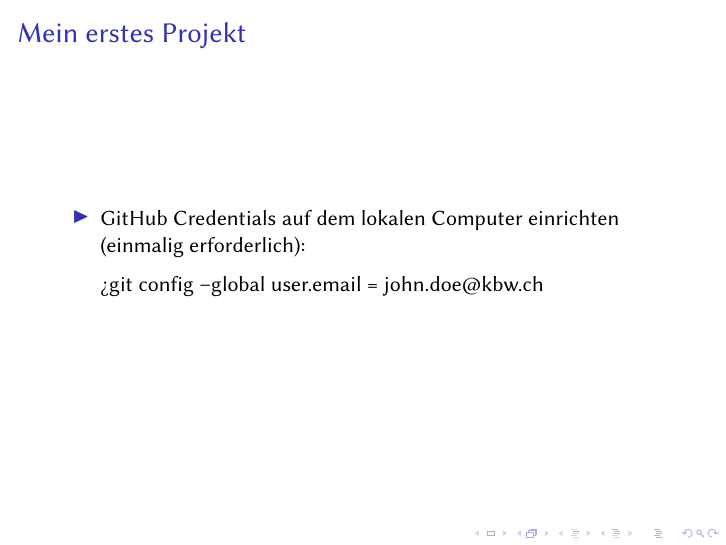
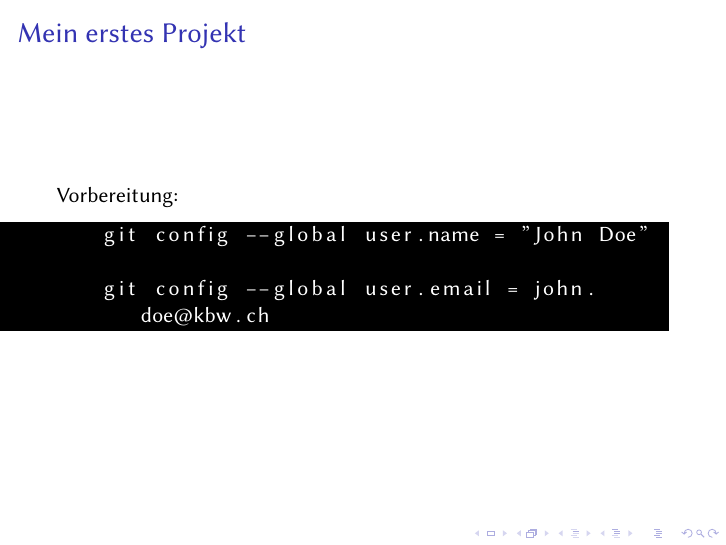
Before and after one commit to 240201-git-demo/240126_praesentation, LaTeX slides (main.tex): page 19 of 19. Compiled offline with pdfLaTeX.

Commit message:
Erläuter gloal GitHub Konfiguration

```diff
--- a/main.tex
+++ b/main.tex
@@ -14,6 +14,15 @@
 \usepackage{diagbox}
 \usepackage{xcolor}
 \usepackage{listings}
+\lstset{
+    backgroundcolor=\color{black},
+    basicstyle=\footnotesize,
+    basicstyle=\color{white},
+    breaklines=true,
+    xleftmargin=-2cm,
+    framesep=5pt,
+    keywordstyle=\color{blue}
+}
 
 \title{Versionskontrolle von Texten}
 \subtitle{Git und GitHub}
@@ -154,21 +163,18 @@
 
     \end{frame}
 
-    \begin{frame}
+    \begin{frame}[fragile]
         \frametitle{Mein erstes Projekt}
 
-        \begin{itemize}
-            \item GitHub Credentials auf dem lokalen Computer einrichten
-            (einmalig erforderlich):
+        Vorbereitung:
 
-            \begin{lstlisting}[language=Bash]
-                >git config --global user.name = "John Doe"
+        \begin{lstlisting}[language=Bash]
+            git config --global user.name = "John Doe"
 
-                >git config --global user.email = john.doe@kbw.ch
-            \end{lstlisting}
+            git config --global user.email = john.doe@kbw.ch
+        \end{lstlisting}
 
 
-        \end{itemize}
 
 
 
```
